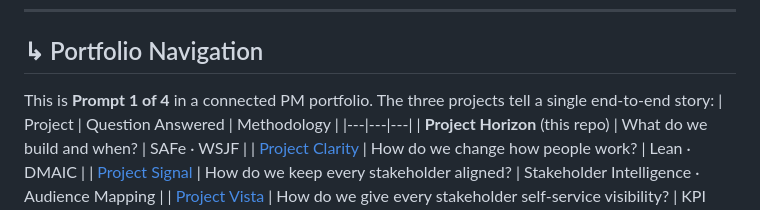
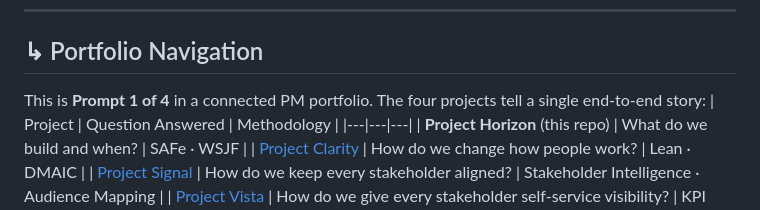
Before and after one commit to zinaleeHQ/project-horizon, a Markdown page: README.md, the part around the change. Rendered like a GitHub page.

```diff
--- a/README.md
+++ b/README.md
@@ -127,7 +127,7 @@ It pauses at a judgment checkpoint before the final phase. That pause isn't a bu
 
 ## ↳&#xFE0E; Portfolio Navigation
 
-This is **Prompt 1 of 4** in a connected PM portfolio. The three projects tell a single end-to-end story:
+This is **Prompt 1 of 4** in a connected PM portfolio. The four projects tell a single end-to-end story:
 | Project | Question Answered | Methodology |
 |---|---|---|
 | **Project Horizon** (this repo) | What do we build and when? | SAFe · WSJF |
```
